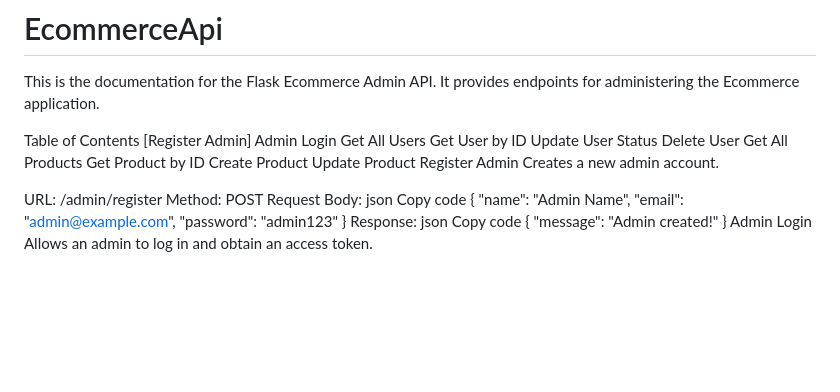
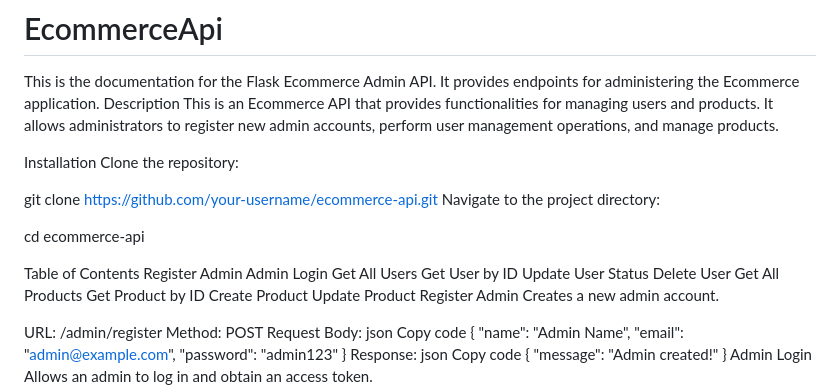
Before and after one commit to SteveParadox/Ecommerce-Api, a Markdown page: README.md, the part around the change. Rendered like a GitHub page; blank space fills up the shorter version.

```diff
--- a/README.md
+++ b/README.md
@@ -1,8 +1,20 @@
 # EcommerceApi
 This is the documentation for the Flask Ecommerce Admin API. It provides endpoints for administering the Ecommerce application.
+Description
+This is an Ecommerce API that provides functionalities for managing users and products.
+It allows administrators to register new admin accounts, perform user management operations, and manage products.
+
+Installation
+Clone the repository:
+
+
+git clone https://github.com/your-username/ecommerce-api.git
+Navigate to the project directory:
+
+cd ecommerce-api
 
 Table of Contents
-[Register Admin]
+Register Admin
 Admin Login
 Get All Users
 Get User by ID
```
